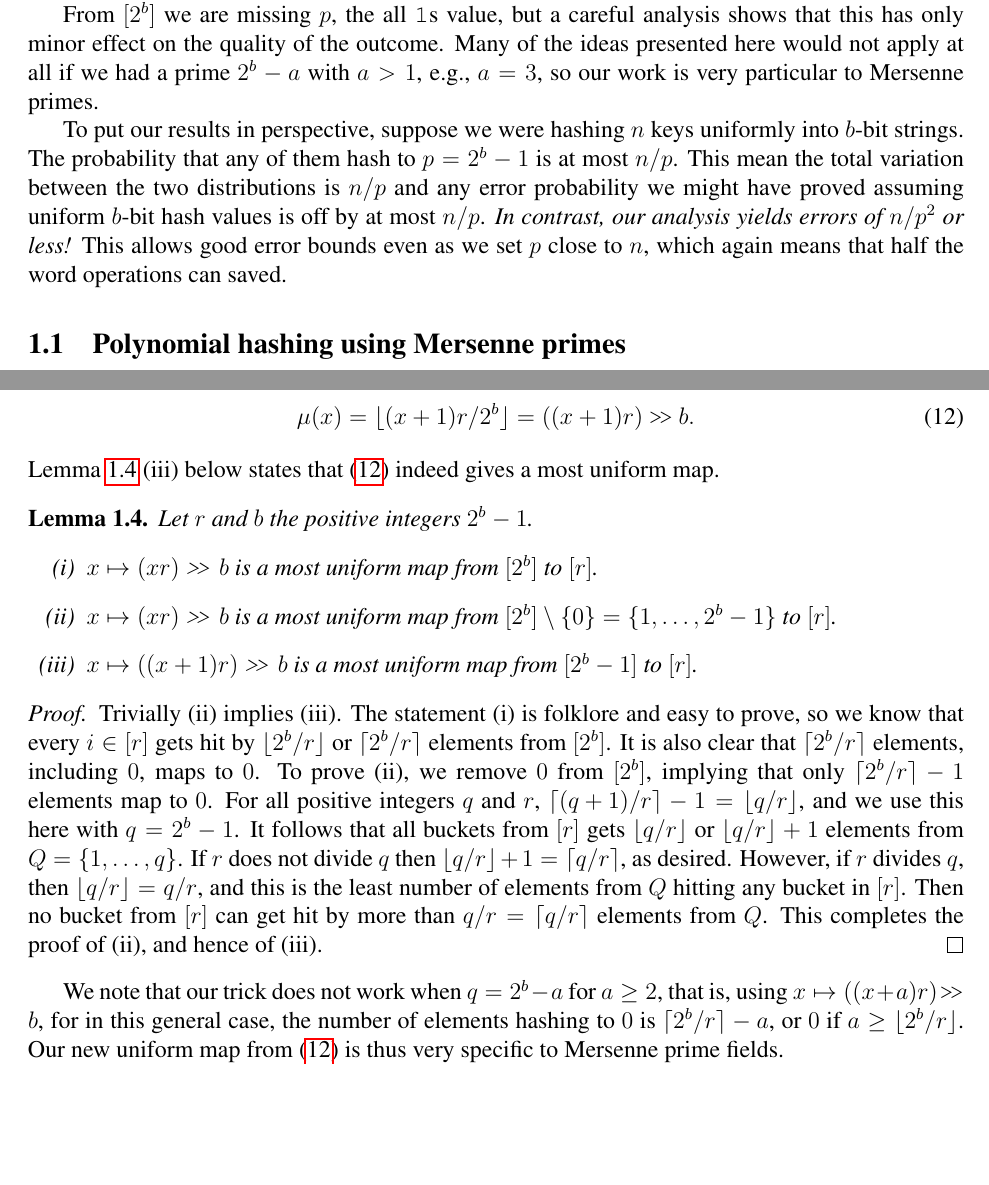
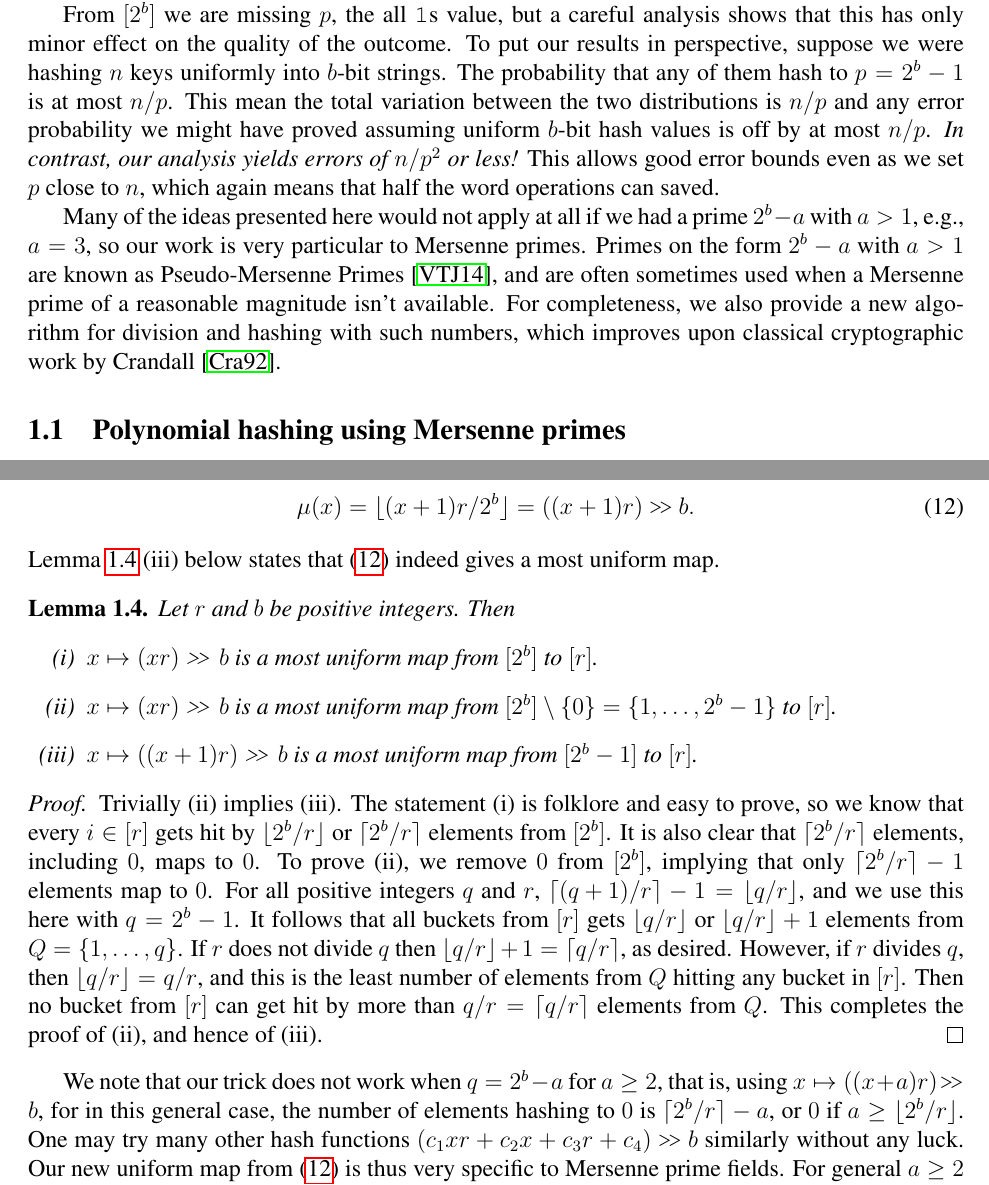
Before and after one commit to thomasahle/mersenne, a LaTeX paper (mersenne.tex, which reads sections/introduction.tex): two parts of pages 2 and 9 of 25, joined at a grey line, cut so that both start at the same text, the shorter picture padded with empty space. Compiled offline with pdfLaTeX.

Commit message:
Rewrote intro to include new work

```diff
--- a/sections/introduction.tex
+++ b/sections/introduction.tex
@@ -7,12 +7,7 @@ can largely be treated as uniform $b$-bit strings, that is, we can use
 the tool box of very simple and efficient tricks for uniform
 $b$-bit strings.
 
-From $[2^b]$ we are missing $p$, the all \texttt1s value, but
-a careful analysis shows that this has only minor effect
-on the quality of the outcome. Many of the ideas presented
-here would not apply at all if we had a prime $2^b-a$ with $a>1$, e.g.,
-$a=3$, so our work is very particular to Mersenne primes.
-
+From $[2^b]$ we are missing $p$, the all \texttt1s value, but a careful analysis shows that this has only minor effect on the quality of the outcome.
 To put our results in perspective, suppose we were hashing $n$ keys uniformly into $b$-bit strings.
 The probability that any of them hash to $p=2^b-1$ is at most $n/p$.
 This mean the total variation between the two distributions is $n/p$ and any error probability we might have proved assuming uniform $b$-bit hash values is off by at most $n/p$.
@@ -20,6 +15,9 @@ This mean the total variation between the two distributions is $n/p$ and any err
 \emph{In contrast, our analysis yields errors of $n/p^2$ or less!}
 This allows good error bounds even as we set $p$ close to $n$, which again means that half the word operations can saved.
 
+Many of the ideas presented here would not apply at all if we had a prime $2^b-a$ with $a>1$, e.g., $a=3$, so our work is very particular to Mersenne primes.
+Primes on the form $2^b-a$ with $a>1$ are known as Pseudo-Mersenne Primes~\cite{van2014encyclopedia}, and are often sometimes used when a Mersenne prime of a reasonable magnitude isn't available.
+For completeness, we also provide a new algorithm for division and hashing with such numbers, which improves upon classical cryptographic work by Crandall~\cite{crandall1992method}.
 
 % TODO: Mention Mersenne division results.
 
@@ -445,8 +443,9 @@ Our simple solution is to define
 Lemma \ref{lem:most-uniform} (iii) below
 states that \req{eq:most-uniform} indeed
 gives a most uniform map.
-\begin{lemma}\label{lem:most-uniform} Let $r$ and $b$ the positive integers
-   $2^b-1$.
+\begin{lemma}\label{lem:most-uniform} Let $r$ and $b$ be positive integers.
+   %, and let $x\in [2^b-1]$.
+   Then
    \begin{itemize}
       \item[(i)] $x\mapsto (xr)\rs\,b$ is a most
          uniform map from $[2^b]$ to $[r]$.
@@ -476,6 +475,8 @@ gives a most uniform map.
 We note that our trick does not work when $q=2^b-a$ for $a\geq 2$, that is,
 using $x\mapsto ((x+a)r)\rs  b$, for in this general case,
 the number of elements hashing to $0$ is $\ceil {2^b/r}-a$, or $0$ if
-$a\geq \floor {2^b/r}$. Our new uniform map from \req{eq:most-uniform}
-is thus very specific to Mersenne prime fields.
+$a\geq \floor {2^b/r}$.
+One may try many other hash functions $(c_1 x r+ c_2 x+ c_3 r + c_4) \rs b$ similarly without any luck.
+Our new uniform map from \req{eq:most-uniform} is thus very specific to Mersenne prime fields.
+For general $a\ge 2$ we provide a scheme using two shifts in Section \ref{sec:division}.
 
```
Also changed, not shown: sections/introduction.tex (2 more changed lines).
